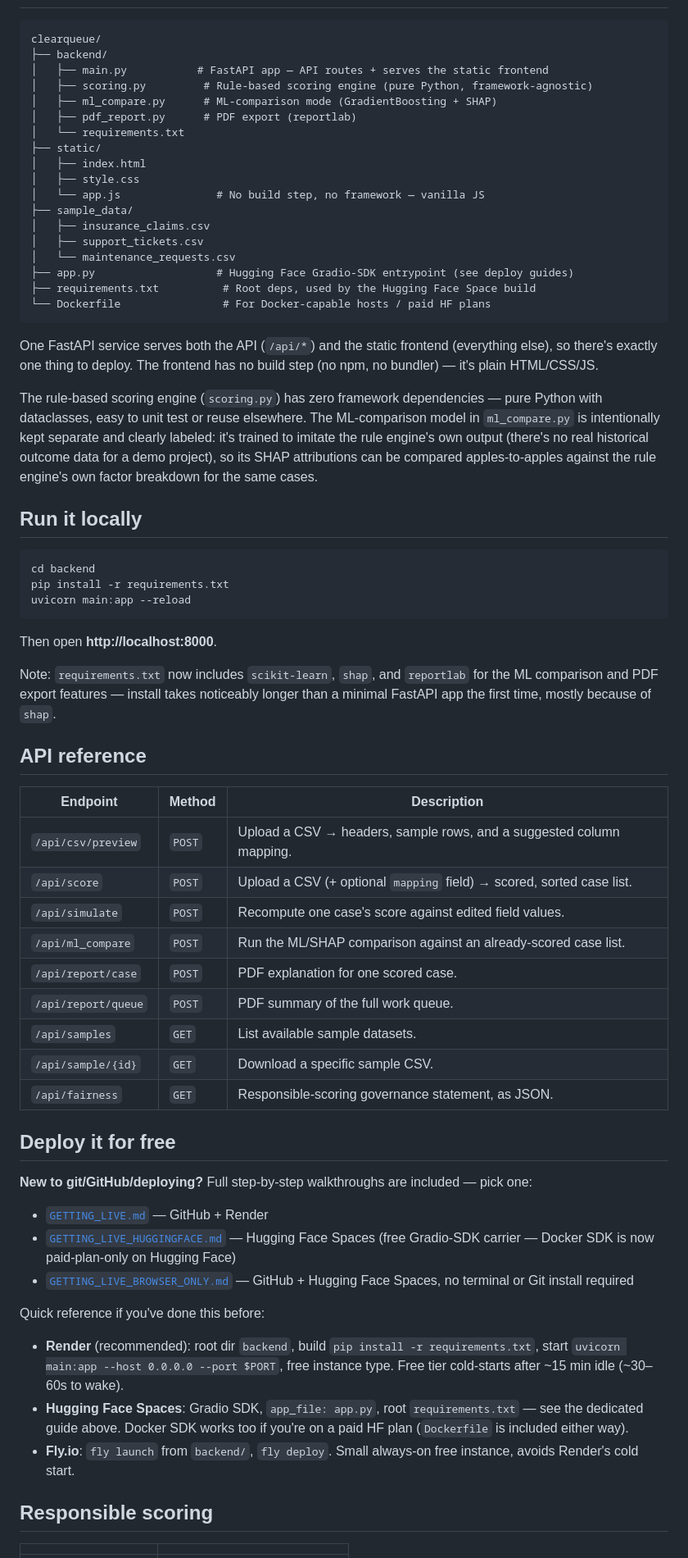
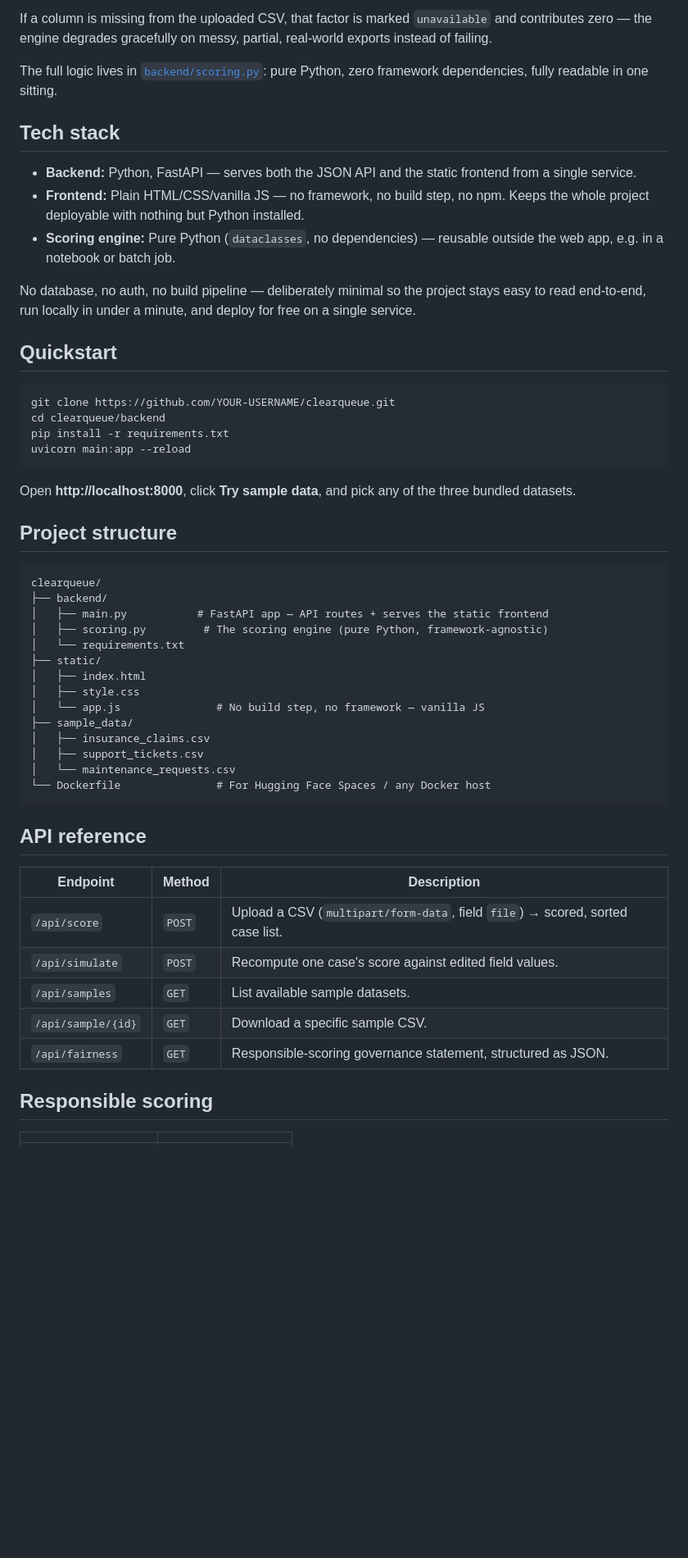
Before and after one commit to dduyg/clearQueue, a Markdown page: README.md, the part around one of its changes. Shown at 82% size. GitHub-like rendering; blank space fills up the shorter version.

````diff
--- a/README.md
+++ b/README.md
@@ -40,11 +66,42 @@ just named, weighted factors a reviewer can inspect and challenge.
+If a column is missing from the uploaded CSV, that factor is marked
+`unavailable` and contributes zero — the engine degrades gracefully on
+messy, partial, real-world exports instead of failing.
+
+The full logic lives in [`backend/scoring.py`](./backend/scoring.py): pure
+Python, zero framework dependencies, fully readable in one sitting.
+
+## Tech stack
+
+- **Backend:** Python, FastAPI — serves both the JSON API and the static
+  frontend from a single service.
+- **Frontend:** Plain HTML/CSS/vanilla JS — no framework, no build step, no
+  npm. Keeps the whole project deployable with nothing but Python installed.
+- **Scoring engine:** Pure Python (`dataclasses`, no dependencies) —
+  reusable outside the web app, e.g. in a notebook or batch job.
+
+No database, no auth, no build pipeline — deliberately minimal so the
+project stays easy to read end-to-end, run locally in under a minute, and
+deploy for free on a single service.
+
+## Quickstart
+
+```bash
+git clone https://github.com/YOUR-USERNAME/clearqueue.git
+cd clearqueue/backend
+pip install -r requirements.txt
+uvicorn main:app --reload
+```
+
+Open **http://localhost:8000**, click **Try sample data**, and pick any of
+the three bundled datasets.
+
+## Project structure
 
 ```
 clearqueue/
 ├── backend/
 │   ├── main.py           # FastAPI app — API routes + serves the static frontend
-│   ├── scoring.py         # Rule-based scoring engine (pure Python, framework-agnostic)
-│   ├── ml_compare.py      # ML-comparison mode (GradientBoosting + SHAP)
-│   ├── pdf_report.py      # PDF export (reportlab)
+│   ├── scoring.py         # The scoring engine (pure Python, framework-agnostic)
 │   └── requirements.txt
 ├── static/
 │   ├── index.html
@@ -54,69 +111,18 @@ clearqueue/
 │   ├── insurance_claims.csv
 │   ├── support_tickets.csv
 │   └── maintenance_requests.csv
-├── app.py                   # Hugging Face Gradio-SDK entrypoint (see deploy guides)
-├── requirements.txt          # Root deps, used by the Hugging Face Space build
-└── Dockerfile                # For Docker-capable hosts / paid HF plans
+└── Dockerfile               # For Hugging Face Spaces / any Docker host
 ```
-
-One FastAPI service serves both the API (`/api/*`) and the static frontend
-(everything else), so there's exactly one thing to deploy. The frontend has
-no build step (no npm, no bundler) — it's plain HTML/CSS/JS.
-
-The rule-based scoring engine (`scoring.py`) has zero framework dependencies
-— pure Python with dataclasses, easy to unit test or reuse elsewhere. The
-ML-comparison model in `ml_compare.py` is intentionally kept separate and
-clearly labeled: it's trained to imitate the rule engine's own output (there's
-no real historical outcome data for a demo project), so its SHAP attributions
-can be compared apples-to-apples against the rule engine's own factor
-breakdown for the same cases.
-
-## Run it locally
-
-```bash
-cd backend
-pip install -r requirements.txt
-uvicorn main:app --reload
-```
-
-Then open **http://localhost:8000**.
-
-Note: `requirements.txt` now includes `scikit-learn`, `shap`, and `reportlab`
-for the ML comparison and PDF export features — install takes noticeably
-longer than a minimal FastAPI app the first time, mostly because of `shap`.
 
 ## API reference
 
 | Endpoint | Method | Description |
 |---|---|---|
-| `/api/csv/preview` | `POST` | Upload a CSV → headers, sample rows, and a suggested column mapping. |
-| `/api/score` | `POST` | Upload a CSV (+ optional `mapping` field) → scored, sorted case list. |
+| `/api/score` | `POST` | Upload a CSV (`multipart/form-data`, field `file`) → scored, sorted case list. |
 | `/api/simulate` | `POST` | Recompute one case's score against edited field values. |
-| `/api/ml_compare` | `POST` | Run the ML/SHAP comparison against an already-scored case list. |
-| `/api/report/case` | `POST` | PDF explanation for one scored case. |
-| `/api/report/queue` | `POST` | PDF summary of the full work queue. |
 | `/api/samples` | `GET` | List available sample datasets. |
 | `/api/sample/{id}` | `GET` | Download a specific sample CSV. |
-| `/api/fairness` | `GET` | Responsible-scoring governance statement, as JSON. |
-
-## Deploy it for free
-
-**New to git/GitHub/deploying?** Full step-by-step walkthroughs are
-included — pick one:
-- [`GETTING_LIVE.md`](./GETTING_LIVE.md) — GitHub + Render
-- [`GETTING_LIVE_HUGGINGFACE.md`](./GETTING_LIVE_HUGGINGFACE.md) — Hugging Face Spaces (free Gradio-SDK carrier — Docker SDK is now paid-plan-only on Hugging Face)
-- [`GETTING_LIVE_BROWSER_ONLY.md`](./GETTING_LIVE_BROWSER_ONLY.md) — GitHub + Hugging Face Spaces, no terminal or Git install required
-
-Quick reference if you've done this before:
-- **Render** (recommended): root dir `backend`, build `pip install -r
-  requirements.txt`, start `uvicorn main:app --host 0.0.0.0 --port $PORT`,
-  free instance type. Free tier cold-starts after ~15 min idle (~30–60s to
-  wake).
-- **Hugging Face Spaces**: Gradio SDK, `app_file: app.py`, root
-  `requirements.txt` — see the dedicated guide above. Docker SDK works too
-  if you're on a paid HF plan (`Dockerfile` is included either way).
-- **Fly.io**: `fly launch` from `backend/`, `fly deploy`. Small always-on
-  free instance, avoids Render's cold start.
+| `/api/fairness` | `GET` | Responsible-scoring governance statement, structured as JSON. |
 
 ## Responsible scoring
 
````
Also changed, not shown: other parts of README.md (+75 -53 lines).
